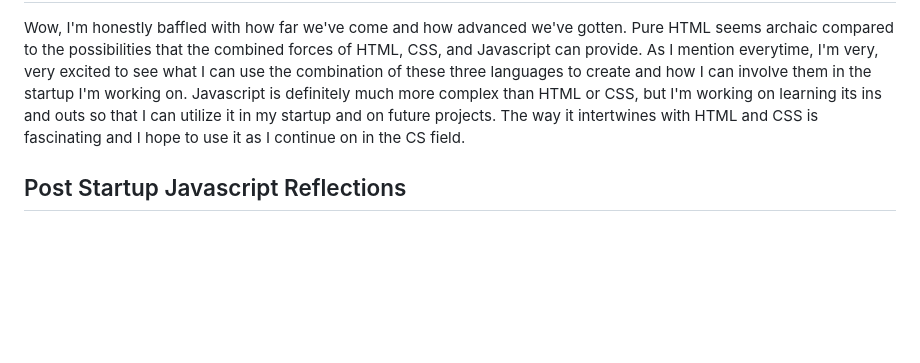
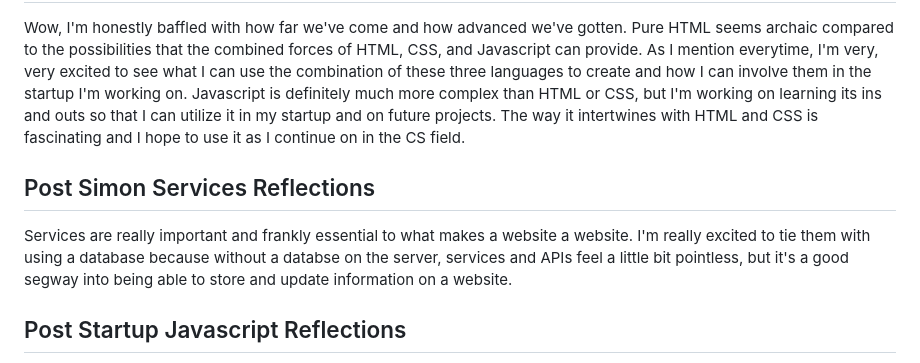
Before and after one commit to theregular/startup, a Markdown page: README.md, the part around the change. GitHub-like rendering; blank space fills up the shorter version.

```diff
--- a/README.md
+++ b/README.md
@@ -70,5 +70,8 @@ Looking back, me thinking that HTML was cool was a pretty chump move because CSS
 ## Post Simon Javascript Reflections
 Wow, I'm honestly baffled with how far we've come and how advanced we've gotten. Pure HTML seems archaic compared to the possibilities that the combined forces of HTML, CSS, and Javascript can provide. As I mention everytime, I'm very, very excited to see what I can use the combination of these three languages to create and how I can involve them in the startup I'm working on. Javascript is definitely much more complex than HTML or CSS, but I'm working on learning its ins and outs so that I can utilize it in my startup and on future projects. The way it intertwines with HTML and CSS is fascinating and I hope to use it as I continue on in the CS field.
 
+## Post Simon Services Reflections
+Services are really important and frankly essential to what makes a website a website. I'm really excited to tie them with using a database because without a databse on the server, services and APIs feel a little bit pointless, but it's a good segway into being able to store and update information on a website.
+
 ## Post Startup Javascript Reflections
 It's really really cool to see how far the website has come. Now that there has been some Javascript functionality added, the website is much more interactive and user friendly. I feel like Javascript opens up an unlimited number of possibilites of where this could go and other functionality that could be added. I'm loving web dev so far and I'm very excited to keep learning more and keep creating.
```
